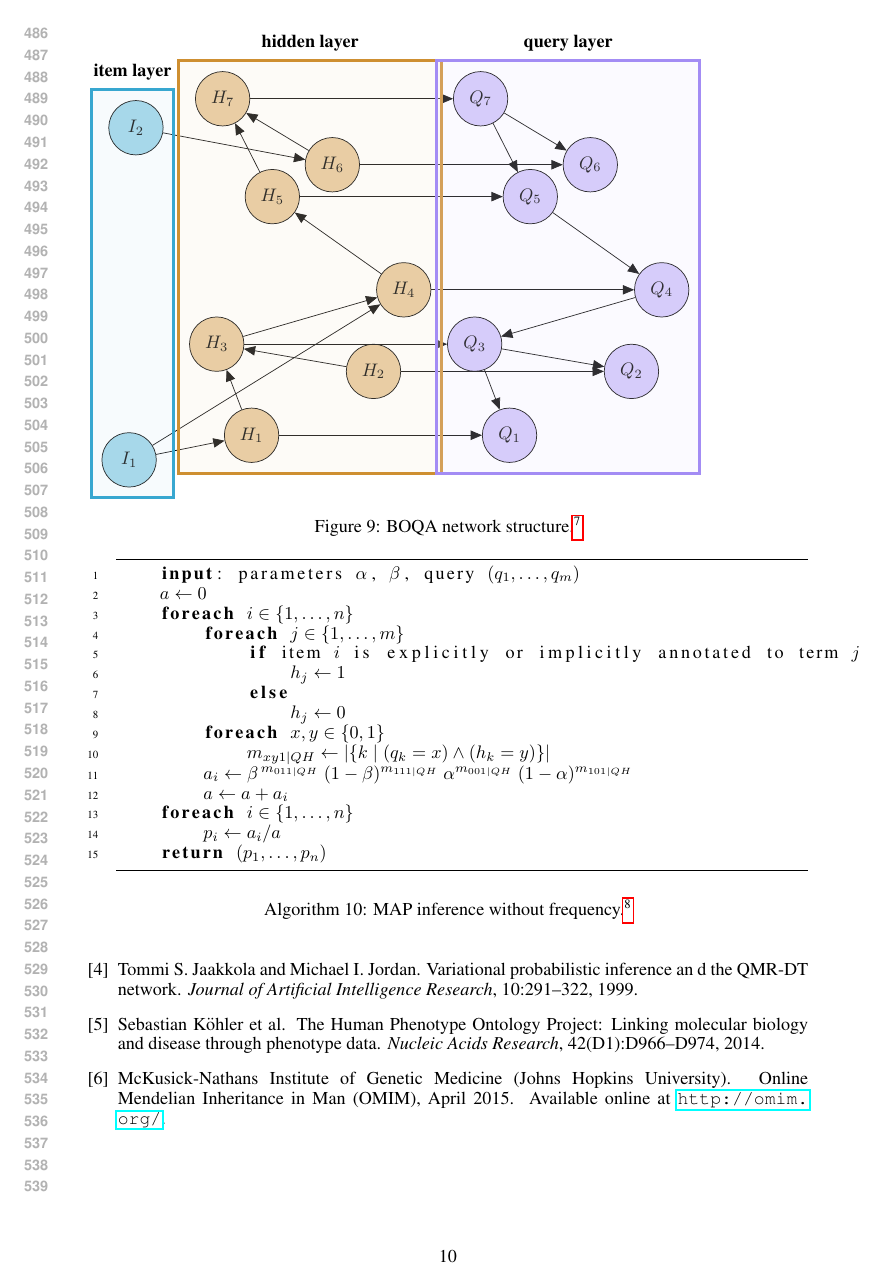
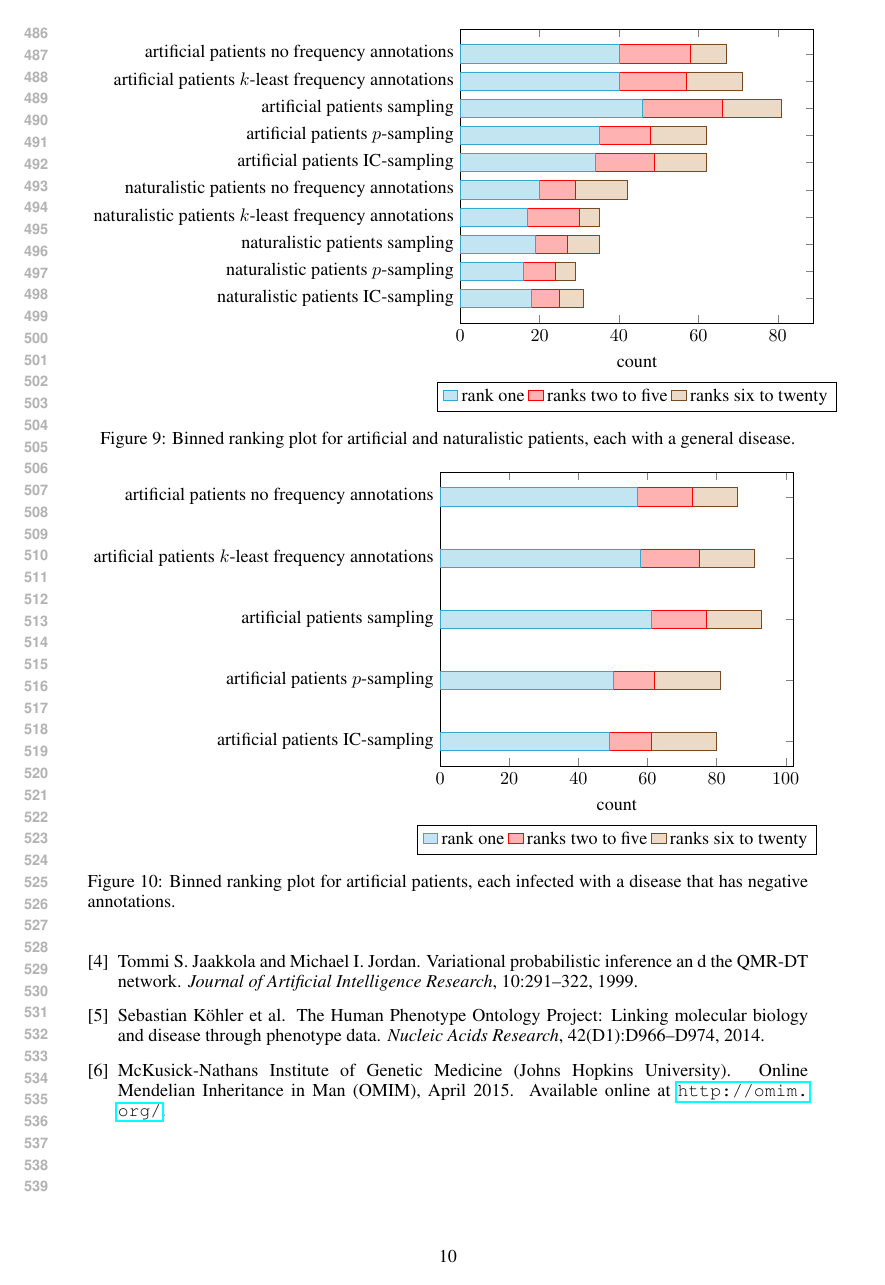
Before and after one commit to talf301/boqa-negative, a LaTeX paper (report/index.tex, which reads report/results.tex): page 10 of 10 before the commit and page 10 of 11 after it. Compiled offline with pdfLaTeX.

Commit message:
Updated results to include binned ranking plots

```diff
--- a/report/results.tex
+++ b/report/results.tex
@@ -241 +241,115 @@
 \end{figure}
+
+\begin{figure}[h]
+    \begin{tikzpicture}
+        \begin{axis}[
+            xbar stacked,
+            xlabel={count},
+            xmin=0,
+            legend style={at={(0.5,-0.20)}, anchor=north,legend columns=-1},
+            symbolic y coords={
+                % UPSIDE DOWN!
+                naturalistic patients IC-sampling,
+                naturalistic patients $p$-sampling,
+                naturalistic patients sampling,
+                naturalistic patients $k$-least frequency annotations,
+                naturalistic patients no frequency annotations,
+                artificial patients IC-sampling,
+                artificial patients $p$-sampling,
+                artificial patients sampling,
+                artificial patients $k$-least frequency annotations,
+                artificial patients no frequency annotations,
+            },
+            ytick=data,
+            yticklabel style={text height=1.5ex}, % To make sure the text labels are nicely aligned
+            ]
+            \addplot coordinates{
+                (40,artificial patients no frequency annotations)
+                (40,artificial patients $k$-least frequency annotations)
+                (46,artificial patients sampling)
+                (35,artificial patients $p$-sampling)
+                (34,artificial patients IC-sampling)
+                (20,naturalistic patients no frequency annotations)
+                (17,naturalistic patients $k$-least frequency annotations)
+                (19,naturalistic patients sampling)
+                (16,naturalistic patients $p$-sampling)
+                (18,naturalistic patients IC-sampling)
+            };
+            \addlegendentry{rank one}
+            \addplot coordinates{
+                (18,artificial patients no frequency annotations)
+                (17,artificial patients $k$-least frequency annotations)
+                (20,artificial patients sampling)
+                (13,artificial patients $p$-sampling)
+                (15,artificial patients IC-sampling)
+                (9 ,naturalistic patients no frequency annotations)
+                (13,naturalistic patients $k$-least frequency annotations)
+                (8 ,naturalistic patients sampling)
+                (8 ,naturalistic patients $p$-sampling)
+                (7 ,naturalistic patients IC-sampling)
+            };
+            \addlegendentry{ranks two to five}
+            \addplot coordinates{
+                (9 ,artificial patients no frequency annotations)
+                (14,artificial patients $k$-least frequency annotations)
+                (15,artificial patients sampling)
+                (14,artificial patients $p$-sampling)
+                (13,artificial patients IC-sampling)
+                (13,naturalistic patients no frequency annotations)
+                (5 ,naturalistic patients $k$-least frequency annotations)
+                (8 ,naturalistic patients sampling)
+                (5 ,naturalistic patients $p$-sampling)
+                (6 ,naturalistic patients IC-sampling)
+            };
+            \addlegendentry{ranks six to twenty}
+        \end{axis}
+    \end{tikzpicture}
+    \caption{Binned ranking plot for artificial and naturalistic patients, each with a general disease.}
+\end{figure}
+
+\begin{figure}[h]
+    \begin{tikzpicture}
+        \begin{axis}[
+            xbar stacked,
+            xlabel={count},
+            xmin=0,
+            legend style={at={(0.5,-0.20)}, anchor=north,legend columns=-1},
+            symbolic y coords={
+                % UPSIDE DOWN!
+                artificial patients IC-sampling,
+                artificial patients $p$-sampling,
+                artificial patients sampling,
+                artificial patients $k$-least frequency annotations,
+                artificial patients no frequency annotations,
+            },
+            ytick=data,
+            yticklabel style={text height=1.5ex}, % To make sure the text labels are nicely aligned
+            ]
+            \addplot coordinates{
+                (57,artificial patients no frequency annotations)
+                (58,artificial patients $k$-least frequency annotations)
+                (61,artificial patients sampling)
+                (50,artificial patients $p$-sampling)
+                (49,artificial patients IC-sampling)
+            };
+            \addlegendentry{rank one}
+            \addplot coordinates{
+                (16,artificial patients no frequency annotations)
+                (17,artificial patients $k$-least frequency annotations)
+                (16,artificial patients sampling)
+                (12,artificial patients $p$-sampling)
+                (12,artificial patients IC-sampling)
+            };
+            \addlegendentry{ranks two to five}
+            \addplot coordinates{
+                (13,artificial patients no frequency annotations)
+                (16,artificial patients $k$-least frequency annotations)
+                (16,artificial patients sampling)
+                (19,artificial patients $p$-sampling)
+                (19,artificial patients IC-sampling)
+            };
+            \addlegendentry{ranks six to twenty}
+        \end{axis}
+    \end{tikzpicture}
+    \caption{Binned ranking plot for artificial patients, each infected with a disease that has negative annotations.}
+\end{figure}
```
Also changed, not shown: report/results.tex (2 more changed lines), 1 other file.
